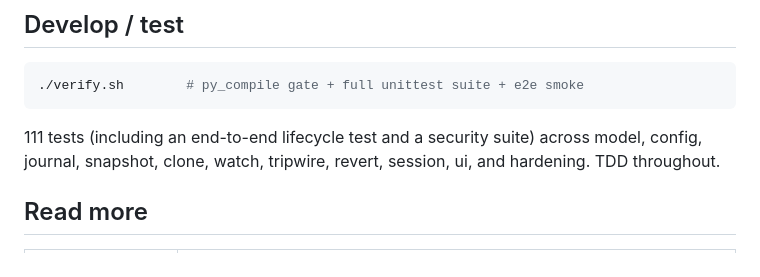
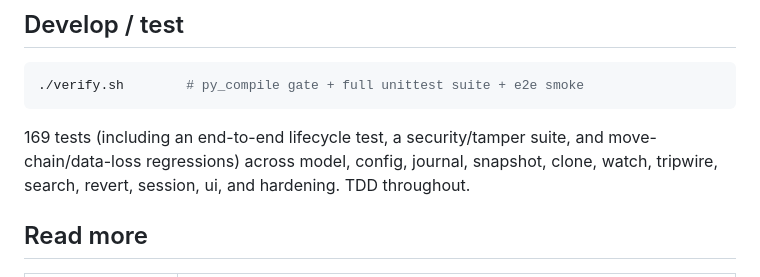
Before and after one commit to nirbenda/revertly, a Markdown page: README.md, the part around one of its changes. Drawn GitHub-style.

````diff
--- a/README.md
+++ b/README.md
@@ -184,9 +201,9 @@ your revert points.
 ./verify.sh        # py_compile gate + full unittest suite + e2e smoke
 ```
 
-111 tests (including an end-to-end lifecycle test and a security suite) across
-model, config, journal, snapshot, clone, watch, tripwire, revert, session, ui,
-and hardening. TDD throughout.
+169 tests (including an end-to-end lifecycle test, a security/tamper suite, and
+move-chain/data-loss regressions) across model, config, journal, snapshot,
+clone, watch, tripwire, search, revert, session, ui, and hardening. TDD throughout.
 
 ## Read more
 
````
Also changed, not shown: other parts of README.md (+39 -22 lines), PRODUCT.md (+13 -5 lines).
